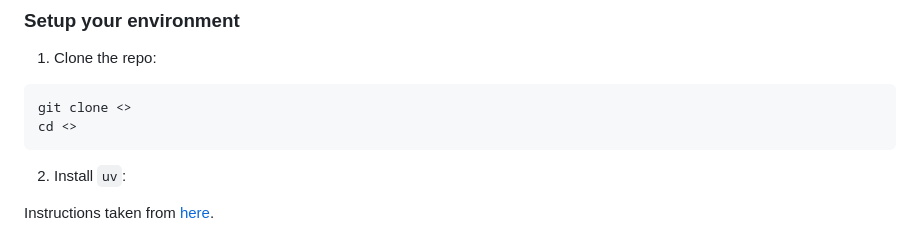
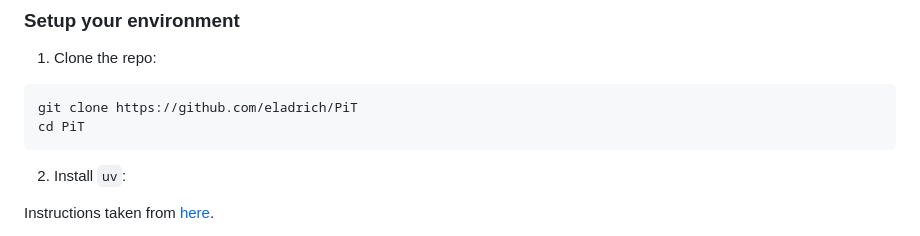
Before and after one commit to eladrich/PiT, a Markdown page: README.md, the part around the change. Rendered like a GitHub page.

````diff
--- a/README.md
+++ b/README.md
@@ -47,8 +47,8 @@ Official implementation of the paper "Piece it Together: Part-Based Concepting w
 1. Clone the repo:
 
 ```bash
-git clone <>
-cd <>
+git clone https://github.com/eladrich/PiT
+cd PiT
 ```
 
 2. Install `uv`:
````
